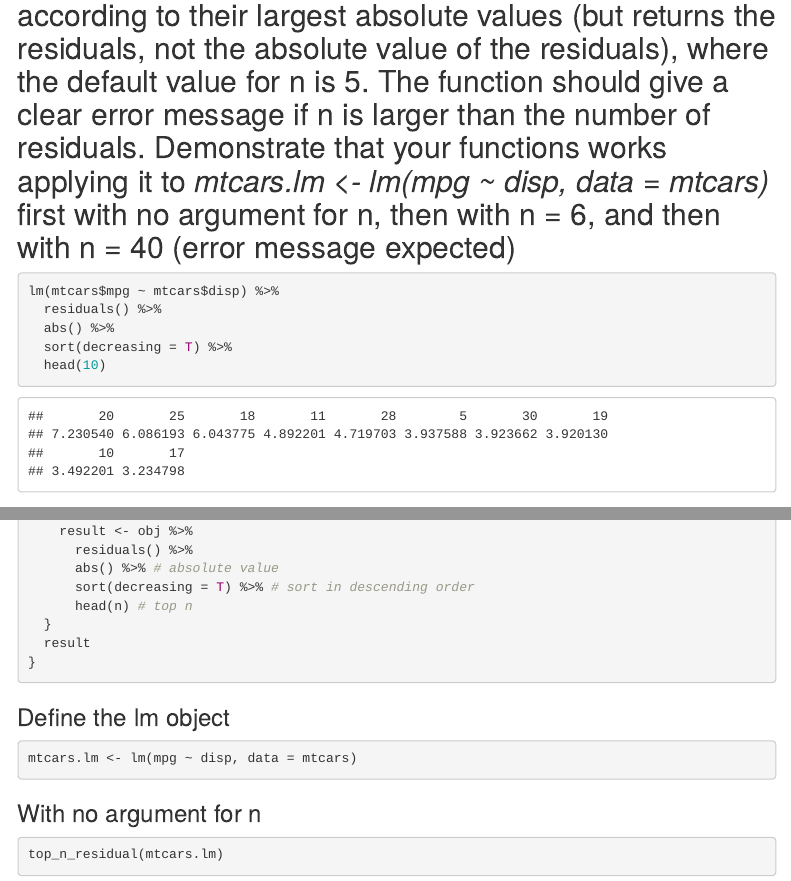
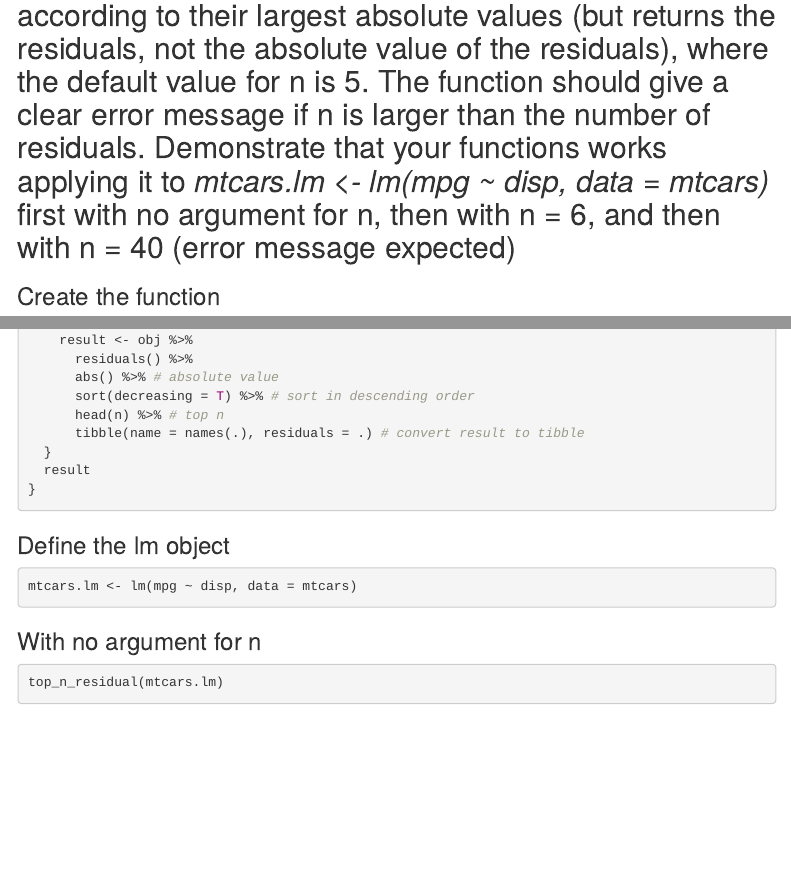
Before and after one commit to ChaserZ98/MSDS597-Assignments, an R Markdown document (Assignment 4/Zheng_fz114_assignment4.Rmd): the page in a window 1100 px wide, from 210 px down, and a second part further down, joined at a grey line. The pictures show the output file Assignment 4/Zheng_fz114_assignment4.html that the author committed with the source, opened offline; menus at the side of the page are left out.

Commit message:
Update Assignment 4

````diff
--- a/Assignment 4/Zheng_fz114_assignment4.Rmd
+++ b/Assignment 4/Zheng_fz114_assignment4.Rmd
@@ -22,14 +22,6 @@ options(dplyr.summarise.inform = F)
 
 ## (1) Create a new function that , given an 'lm' object, returns the top n residuals arranged in descending order according to their largest absolute values (but returns the residuals, not the absolute value of the residuals), where the default value for n is 5. The function should give a clear error message if n is larger than the number of residuals. Demonstrate that your functions works applying it to *mtcars.lm \<- lm(mpg \~ disp, data = mtcars)* first with no argument for n, then with n = 6, and then with n = 40 (error message expected)
 
-```{r}
-lm(mtcars$mpg ~ mtcars$disp) %>%
-  residuals() %>%
-  abs() %>%
-  sort(decreasing = T) %>%
-  head(10)
-```
-
 ### Create the function
 
 ```{r}
@@ -53,7 +45,8 @@ top_n_residual <- function(obj, n = 5){
       residuals() %>%
       abs() %>% # absolute value
       sort(decreasing = T) %>% # sort in descending order
-      head(n) # top n
+      head(n) %>% # top n
+      tibble(name = names(.), residuals = .) # convert result to tibble
   }
   result
 }
````
Also changed, not shown: Assignment 4/Zheng_fz114_assignment4.html, Assignment 4/Zheng_fz114_assignment4.pdf, Assignment 4/Zheng_fz114_assignment4.Rmd (2 more changed lines).
